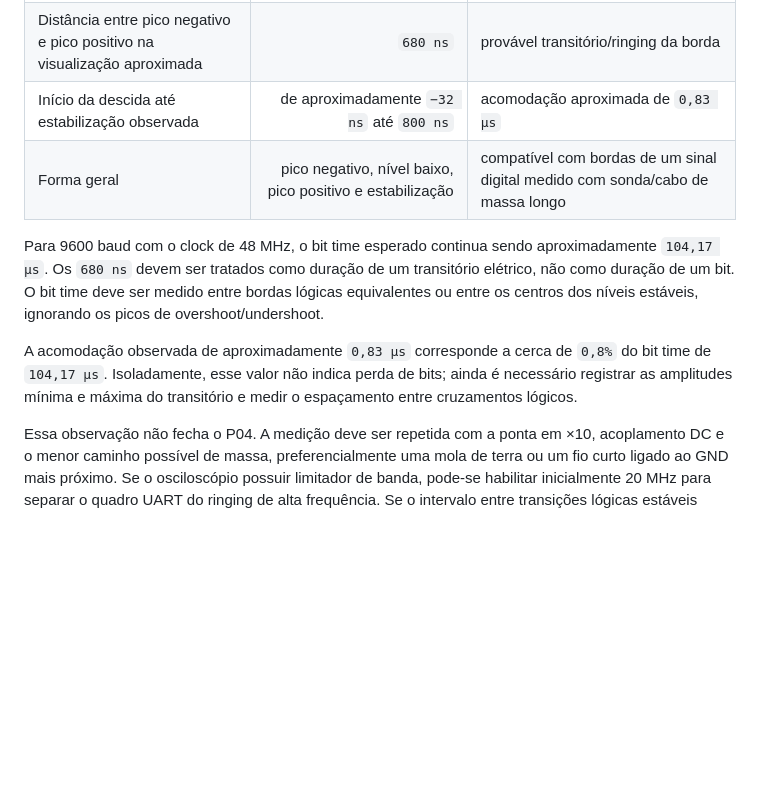
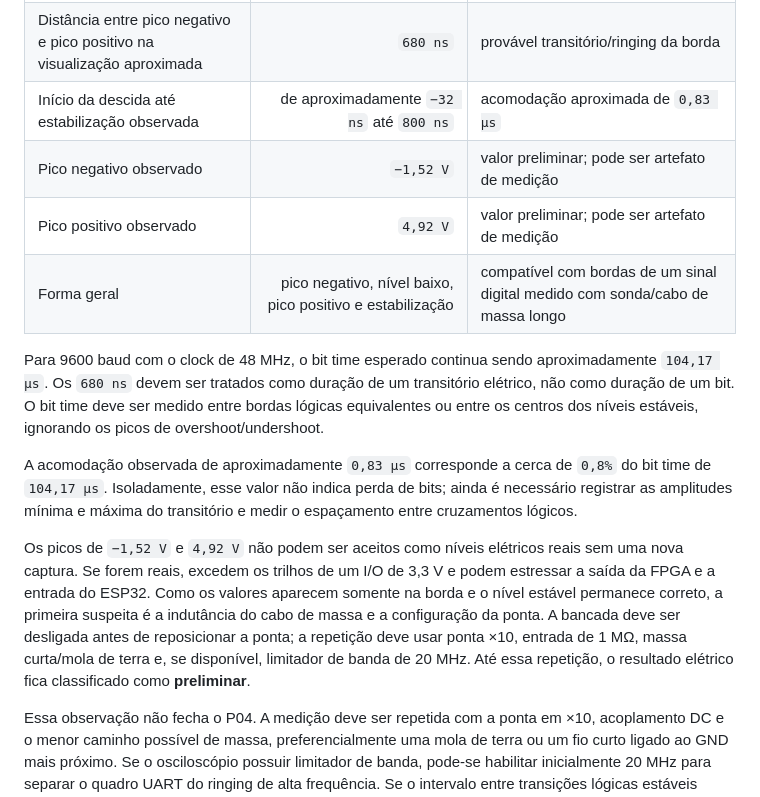
Before and after one commit to leofernandesc/gps-uart-aes-fpga, a Markdown page: docs/validacao-esp32-cyclone4-2026-09-21.md, the part around the change. Drawn GitHub-style; blank space fills up the shorter version.

Commit message:
Record preliminary UART overshoot readings

```diff
--- a/docs/validacao-esp32-cyclone4-2026-09-21.md
+++ b/docs/validacao-esp32-cyclone4-2026-09-21.md
@@ -289,6 +289,8 @@ relatados os seguintes valores no sinal TX da FPGA:
 | Distância entre picos na visualização afastada | aproximadamente `30 µs` | ainda não representa o bit time validado |
 | Distância entre pico negativo e pico positivo na visualização aproximada | `680 ns` | provável transitório/ringing da borda |
 | Início da descida até estabilização observada | de aproximadamente `−32 ns` até `800 ns` | acomodação aproximada de `0,83 µs` |
+| Pico negativo observado | `−1,52 V` | valor preliminar; pode ser artefato de medição |
+| Pico positivo observado | `4,92 V` | valor preliminar; pode ser artefato de medição |
 | Forma geral | pico negativo, nível baixo, pico positivo e estabilização | compatível com bordas de um sinal digital medido com sonda/cabo de massa longo |
 
 Para 9600 baud com o clock de 48 MHz, o bit time esperado continua sendo
@@ -301,6 +303,16 @@ A acomodação observada de aproximadamente `0,83 µs` corresponde a cerca de
 `0,8%` do bit time de `104,17 µs`. Isoladamente, esse valor não indica perda de
 bits; ainda é necessário registrar as amplitudes mínima e máxima do transitório
 e medir o espaçamento entre cruzamentos lógicos.
+
+Os picos de `−1,52 V` e `4,92 V` não podem ser aceitos como níveis elétricos
+reais sem uma nova captura. Se forem reais, excedem os trilhos de um I/O de
+3,3 V e podem estressar a saída da FPGA e a entrada do ESP32. Como os valores
+aparecem somente na borda e o nível estável permanece correto, a primeira
+suspeita é a indutância do cabo de massa e a configuração da ponta. A bancada
+deve ser desligada antes de reposicionar a ponta; a repetição deve usar ponta
+×10, entrada de 1 MΩ, massa curta/mola de terra e, se disponível, limitador de
+banda de 20 MHz. Até essa repetição, o resultado elétrico fica classificado
+como **preliminar**.
 
 Essa observação não fecha o P04. A medição deve ser repetida com a ponta em
 ×10, acoplamento DC e o menor caminho possível de massa, preferencialmente uma
```
Also changed, not shown: docs/bancada-cyclone4-2026-09-21.md (+4 -0 lines), docs/plano-de-testes.md (+4 -1 lines).
